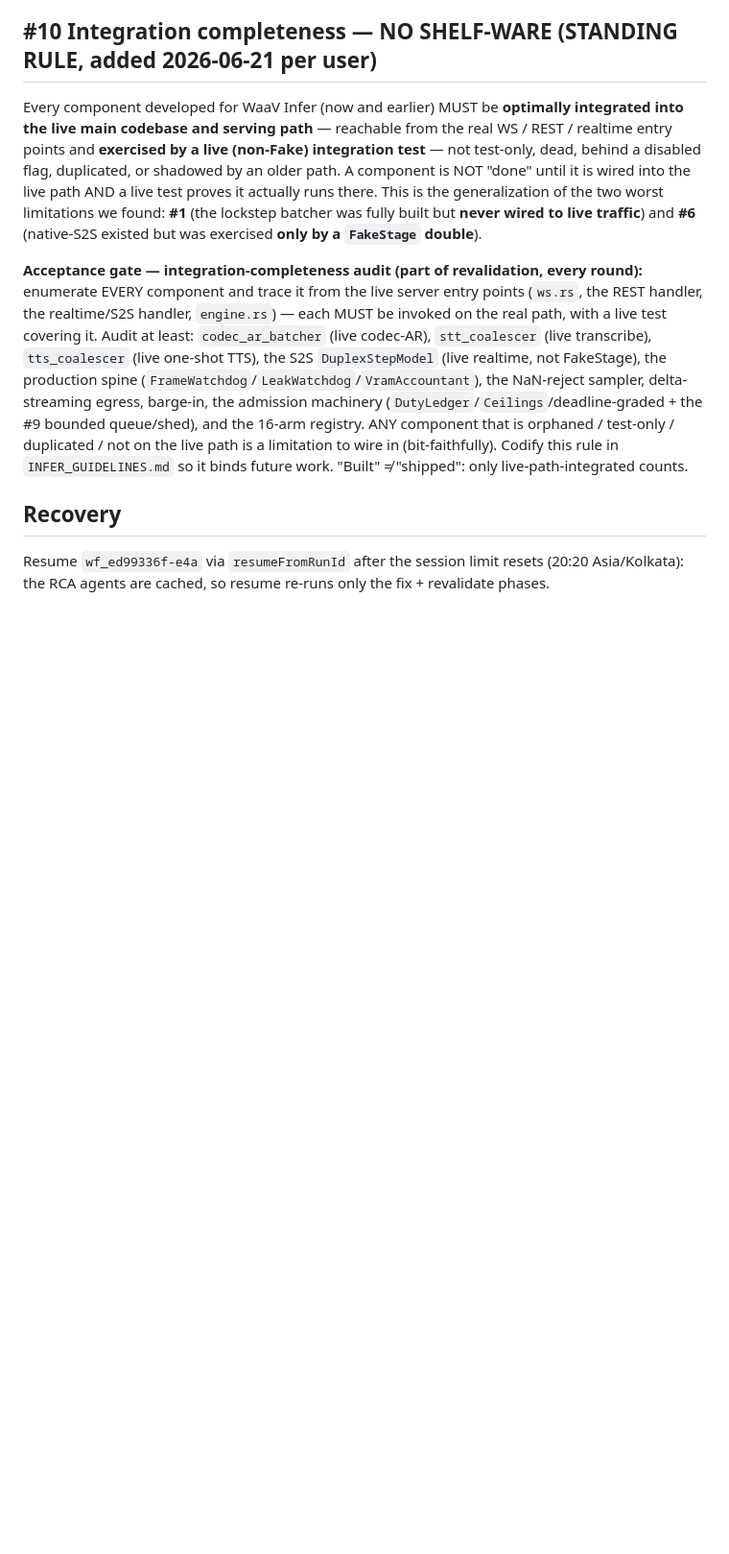
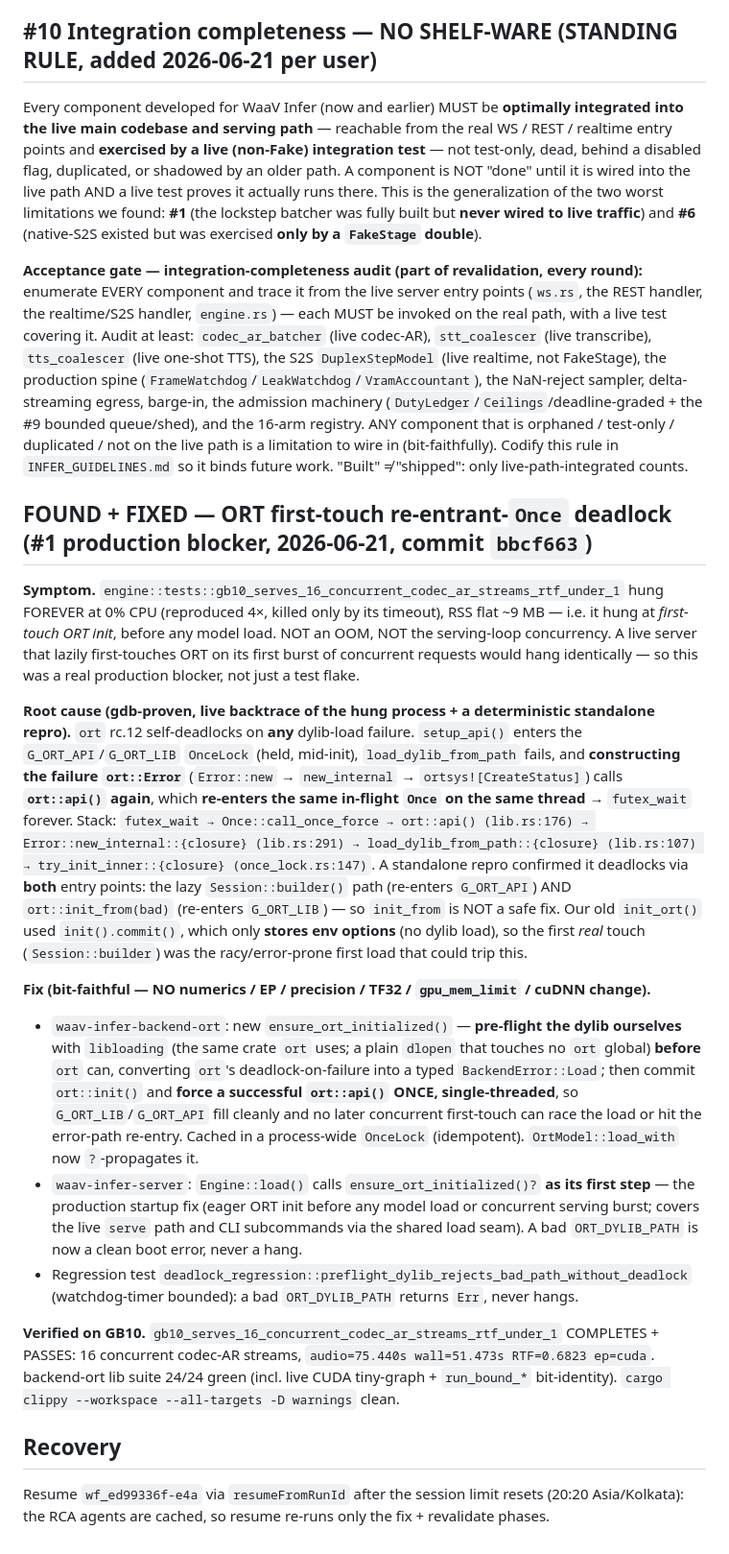
Before and after one commit to BudEcosystem/WaaV, a Markdown page: inferv2/LIMITATIONS_RCA.md, the part around the change. Shown at 96% size. GitHub-like rendering; blank space fills up the shorter version.

Commit message:
WaaV Infer: document the resolved ORT first-touch deadlock (commit bbcf663) in LIMITATIONS_RCA
Records the FOUND+FIXED ORT rc.12 re-entrant-Once first-touch deadlock (gdb-proven):
ort self-deadlocks on any dylib-load failure because constructing the failure
Error re-enters the same in-flight OnceLock on the same thread. A live server
lazily first-touching ORT on its first concurrent burst would hang identically —
a real production blocker. Fixed bit-faithfully (no numerics/EP/precision change):
pre-flight the dylib with libloading + force a single-threaded ort::api() once;
Engine::load() does this as its first step. Verified on GB10 (N=16 RTF 0.68).

Co-Authored-By: Claude Opus 4.8 (1M context) <noreply@anthropic.com>

```diff
--- a/inferv2/LIMITATIONS_RCA.md
+++ b/inferv2/LIMITATIONS_RCA.md
@@ -95,6 +95,45 @@ the #9 bounded queue/shed), and the 16-arm registry. ANY component that is orpha
 duplicated / not on the live path is a limitation to wire in (bit-faithfully). Codify this rule in
 `INFER_GUIDELINES.md` so it binds future work. "Built" ≠ "shipped": only live-path-integrated counts.
 
+## FOUND + FIXED — ORT first-touch re-entrant-`Once` deadlock (#1 production blocker, 2026-06-21, commit `bbcf663`)
+
+**Symptom.** `engine::tests::gb10_serves_16_concurrent_codec_ar_streams_rtf_under_1` hung FOREVER at
+0% CPU (reproduced 4×, killed only by its timeout), RSS flat ~9 MB — i.e. it hung at *first-touch ORT
+init*, before any model load. NOT an OOM, NOT the serving-loop concurrency. A live server that lazily
+first-touches ORT on its first burst of concurrent requests would hang identically — so this was a real
+production blocker, not just a test flake.
+
+**Root cause (gdb-proven, live backtrace of the hung process + a deterministic standalone repro).**
+`ort` rc.12 self-deadlocks on **any** dylib-load failure. `setup_api()` enters the
+`G_ORT_API`/`G_ORT_LIB` `OnceLock` (held, mid-init), `load_dylib_from_path` fails, and **constructing
+the failure `ort::Error`** (`Error::new` → `new_internal` → `ortsys![CreateStatus]`) calls **`ort::api()`
+again**, which **re-enters the same in-flight `Once` on the same thread** → `futex_wait` forever. Stack:
+`futex_wait → Once::call_once_force → ort::api() (lib.rs:176) → Error::new_internal::{closure}
+(lib.rs:291) → load_dylib_from_path::{closure} (lib.rs:107) → try_init_inner::{closure} (once_lock.rs:147)`.
+A standalone repro confirmed it deadlocks via **both** entry points: the lazy `Session::builder()` path
+(re-enters `G_ORT_API`) AND `ort::init_from(bad)` (re-enters `G_ORT_LIB`) — so `init_from` is NOT a safe
+fix. Our old `init_ort()` used `init().commit()`, which only **stores env options** (no dylib load), so
+the first *real* touch (`Session::builder`) was the racy/error-prone first load that could trip this.
+
+**Fix (bit-faithful — NO numerics / EP / precision / TF32 / `gpu_mem_limit` / cuDNN change).**
+- `waav-infer-backend-ort`: new `ensure_ort_initialized()` — **pre-flight the dylib ourselves** with
+  `libloading` (the same crate `ort` uses; a plain `dlopen` that touches no `ort` global) **before** `ort`
+  can, converting `ort`'s deadlock-on-failure into a typed `BackendError::Load`; then commit
+  `ort::init()` and **force a successful `ort::api()` ONCE, single-threaded**, so `G_ORT_LIB`/`G_ORT_API`
+  fill cleanly and no later concurrent first-touch can race the load or hit the error-path re-entry.
+  Cached in a process-wide `OnceLock` (idempotent). `OrtModel::load_with` now `?`-propagates it.
+- `waav-infer-server`: `Engine::load()` calls `ensure_ort_initialized()?` **as its first step** — the
+  production startup fix (eager ORT init before any model load or concurrent serving burst; covers the
+  live `serve` path and CLI subcommands via the shared load seam). A bad `ORT_DYLIB_PATH` is now a clean
+  boot error, never a hang.
+- Regression test `deadlock_regression::preflight_dylib_rejects_bad_path_without_deadlock`
+  (watchdog-timer bounded): a bad `ORT_DYLIB_PATH` returns `Err`, never hangs.
+
+**Verified on GB10.** `gb10_serves_16_concurrent_codec_ar_streams_rtf_under_1` COMPLETES + PASSES:
+16 concurrent codec-AR streams, `audio=75.440s wall=51.473s RTF=0.6823 ep=cuda`. backend-ort lib suite
+24/24 green (incl. live CUDA tiny-graph + `run_bound_*` bit-identity). `cargo clippy --workspace
+--all-targets -D warnings` clean.
+
 ## Recovery
 Resume `wf_ed99336f-e4a` via `resumeFromRunId` after the session limit resets (20:20 Asia/Kolkata):
 the RCA agents are cached, so resume re-runs only the fix + revalidate phases.
```
